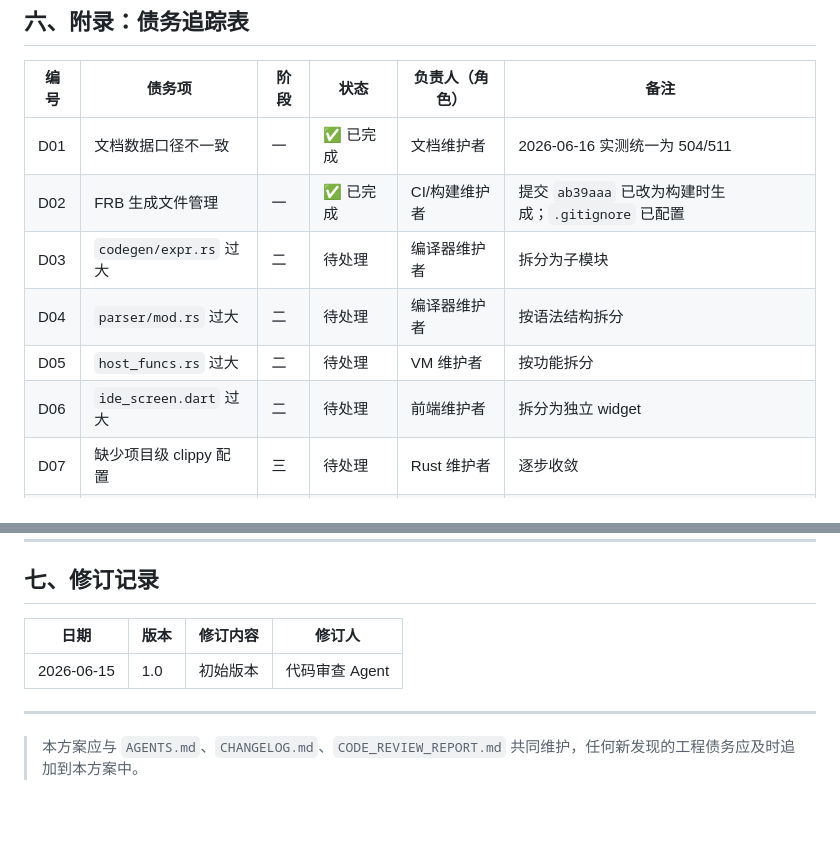
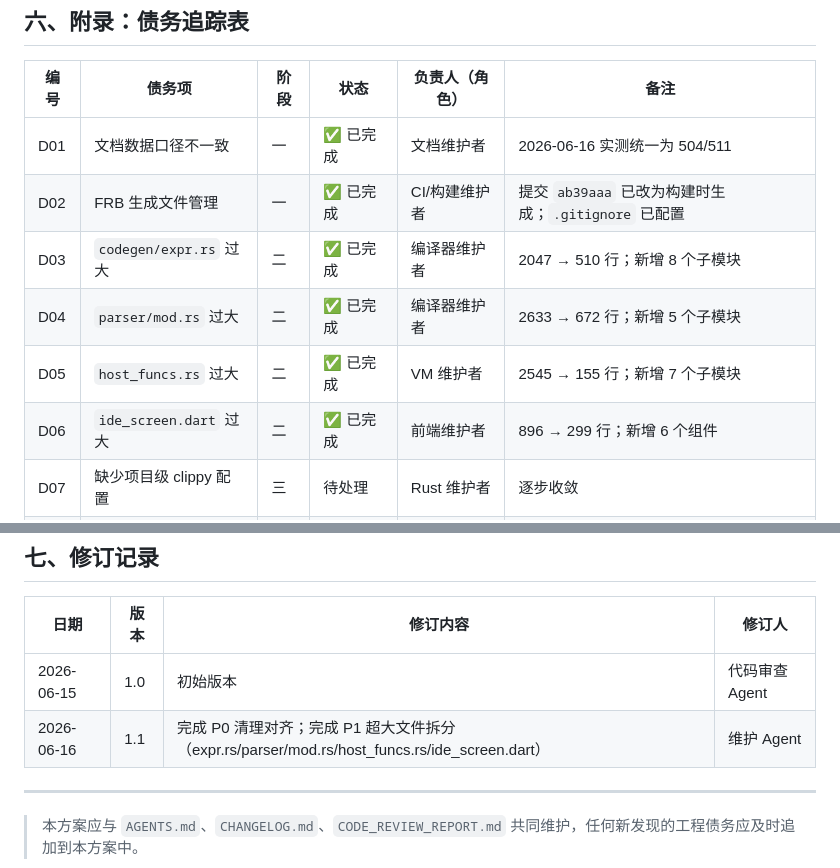
Before and after one commit to jingwei108/c_ide_rust, a Markdown page: docs/current/MAINTENANCE_PLAN.md, 2 parts joined by grey strips. Rendered like a GitHub page; blank space fills up the shorter version.

Commit message:
docs(maintenance): 更新 MAINTENANCE_PLAN 任务状态 — P0/P1 完成
- 标记 D01~D06 为已完成
- 标记 D11/D13 为保留不动
- 添加 2026-06-16 修订记录

```diff
--- a/docs/current/MAINTENANCE_PLAN.md
+++ b/docs/current/MAINTENANCE_PLAN.md
@@ -412,10 +412,10 @@ Cide 项目已完成 Phase 0 ~ Phase 41 的大规模功能建设，C/C++ 教学
 |------|--------|------|------|----------------|------|
 | D01 | 文档数据口径不一致 | 一 | ✅ 已完成 | 文档维护者 | 2026-06-16 实测统一为 504/511 |
 | D02 | FRB 生成文件管理 | 一 | ✅ 已完成 | CI/构建维护者 | 提交 `ab39aaa` 已改为构建时生成；`.gitignore` 已配置 |
-| D03 | `codegen/expr.rs` 过大 | 二 | 待处理 | 编译器维护者 | 拆分为子模块 |
-| D04 | `parser/mod.rs` 过大 | 二 | 待处理 | 编译器维护者 | 按语法结构拆分 |
-| D05 | `host_funcs.rs` 过大 | 二 | 待处理 | VM 维护者 | 按功能拆分 |
-| D06 | `ide_screen.dart` 过大 | 二 | 待处理 | 前端维护者 | 拆分为独立 widget |
+| D03 | `codegen/expr.rs` 过大 | 二 | ✅ 已完成 | 编译器维护者 | 2047 → 510 行；新增 8 个子模块 |
+| D04 | `parser/mod.rs` 过大 | 二 | ✅ 已完成 | 编译器维护者 | 2633 → 672 行；新增 5 个子模块 |
+| D05 | `host_funcs.rs` 过大 | 二 | ✅ 已完成 | VM 维护者 | 2545 → 155 行；新增 7 个子模块 |
+| D06 | `ide_screen.dart` 过大 | 二 | ✅ 已完成 | 前端维护者 | 896 → 299 行；新增 6 个组件 |
 | D07 | 缺少项目级 clippy 配置 | 三 | 待处理 | Rust 维护者 | 逐步收敛 |
 | D08 | TODO/FIXME 标记极少 | 三 | 待处理 | 全团队 | 制定规范 |
 | D09 | CustomPainter 缺少缓存 | 三 | 待处理 | 前端维护者 | 性能优化 |
@@ -431,6 +431,7 @@ Cide 项目已完成 Phase 0 ~ Phase 41 的大规模功能建设，C/C++ 教学
 | 日期 | 版本 | 修订内容 | 修订人 |
 |------|------|----------|--------|
 | 2026-06-15 | 1.0 | 初始版本 | 代码审查 Agent |
+| 2026-06-16 | 1.1 | 完成 P0 清理对齐；完成 P1 超大文件拆分（expr.rs/parser/mod.rs/host_funcs.rs/ide_screen.dart） | 维护 Agent |
 
 ---
 
```
